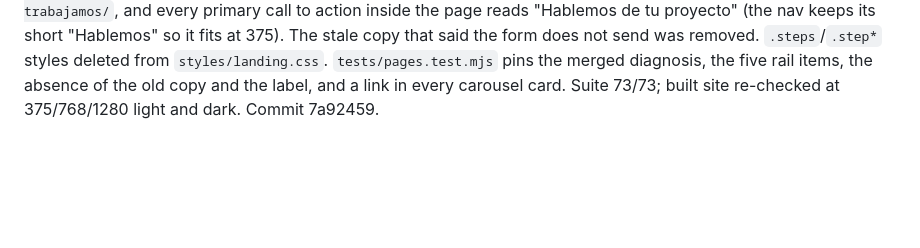
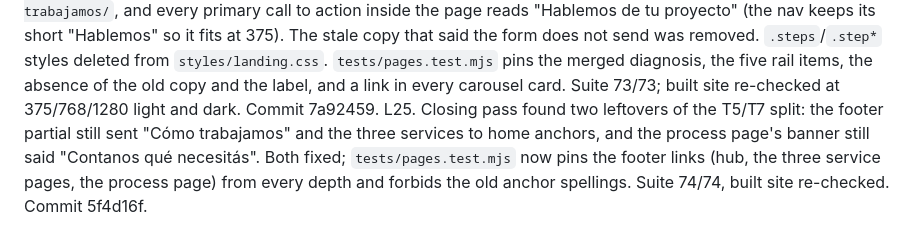
Before and after one commit to Tanoluchi/puente_nea, a Markdown page: odd/tasks/sitio-multipagina.md, the part around the change. Drawn GitHub-style; blank space fills up the shorter version.

Commit message:
docs(odd): record the footer fix

```diff
--- a/odd/tasks/sitio-multipagina.md
+++ b/odd/tasks/sitio-multipagina.md
@@ -55,3 +55,4 @@ L21. T5 closed by the parent. `scripts/build-pages.mjs` reads `src/pages/*.html`
 L22. Order swap recorded: T7 and T8 were built before T6 because the nav now links `/servicios/` and `/como-trabajamos/`, and S1 forbids a link without a destination; the home rewrite (T6) then pointed every card at a page that already existed. The feature document keeps the T6-T8 numbering; only the order changed.
 L23. T7 and T8 delivered by the parent as one unit. `src/page.mjs` now owns what every page shares (nav border on scroll, the SMIL reduced-motion freeze, the reveal observer, and the figure demo picked by `data-figure`), so the three service pages and `/como-trabajamos/` load the same behaviour as the home without duplicating it; `src/landing.mjs` keeps only the hero, the three demos and the carousel. `styles/pages.css` adds the page hero, the hub cards, the sticky demo column and the shared `.rail`. `tests/pages.test.mjs` pins one h1 per page, the shared nav and footer, canonical plus og:url, every page in the sitemap and out of it `hablemos.html`, the service cross-links, and a dead-link pass over every `href`/`src` in the built site. The browser check caught the real defect of the phase: nothing called `initPage()` on the inner pages, so `reveal-ready` was false and the hub cards and CTA stayed invisible; the builder now always emits `src/page.mjs` and that module self-runs. Verified on the built `_site/` over HTTP: all eight pages at 375/768/1280 in light and dark, no overflow, no console errors, demos rendering, menu and Escape working. Commit bfd3472.
 L24. T6 closed by the parent. The pains band moved inside `#problemas` as its first child (`#problemas { padding-top: 0 }`, band `margin-bottom: clamp(40px, 6vw, 72px)`), the four problem cards link the page that solves each one, the first two demos swap their example paragraph for a link to their page, all seven carousel cards lead somewhere (Bots, Agentes, Diseño and Integraciones to the contact page, because inventing four pages nobody asked for is out of scope), the four step cards became the shared five-step rail that links `/como-trabajamos/`, and every primary call to action inside the page reads "Hablemos de tu proyecto" (the nav keeps its short "Hablemos" so it fits at 375). The stale copy that said the form does not send was removed. `.steps`/`.step*` styles deleted from `styles/landing.css`. `tests/pages.test.mjs` pins the merged diagnosis, the five rail items, the absence of the old copy and the label, and a link in every carousel card. Suite 73/73; built site re-checked at 375/768/1280 light and dark. Commit 7a92459.
+L25. Closing pass found two leftovers of the T5/T7 split: the footer partial still sent "Cómo trabajamos" and the three services to home anchors, and the process page's banner still said "Contanos qué necesitás". Both fixed; `tests/pages.test.mjs` now pins the footer links (hub, the three service pages, the process page) from every depth and forbids the old anchor spellings. Suite 74/74, built site re-checked. Commit 5f4d16f.
```
